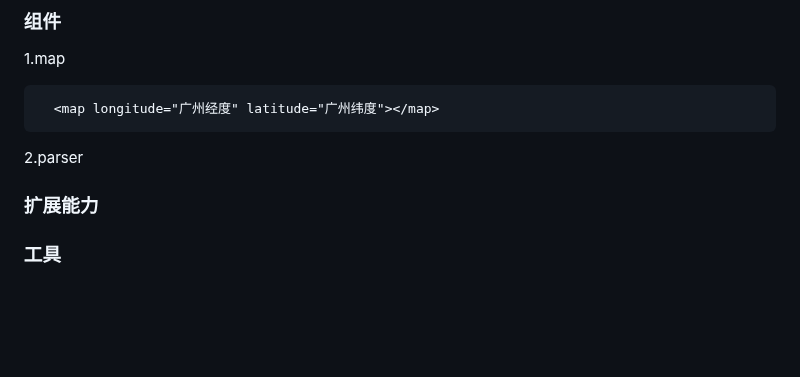
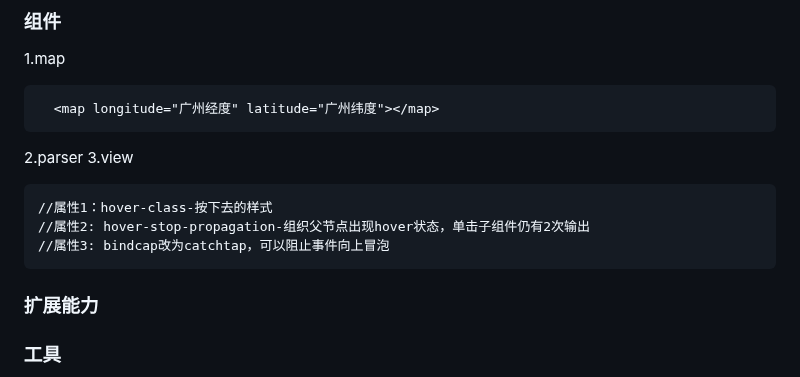
Before and after one commit to EndeavorNo1/knowledge, a Markdown page: 小程序.md, the part around the change. Rendered like a GitHub page; blank space fills up the shorter version.

````diff
--- a/小程序.md
+++ b/小程序.md
@@ -183,6 +183,12 @@ wx.previewImage({
   <map longitude="广州经度" latitude="广州纬度"></map>
 ```
 2.parser
+3.view
+```
+//属性1：hover-class-按下去的样式
+//属性2: hover-stop-propagation-组织父节点出现hover状态，单击子组件仍有2次输出
+//属性3: bindcap改为catchtap，可以阻止事件向上冒泡
+```
 ### 扩展能力
 ### 工具
 
````
